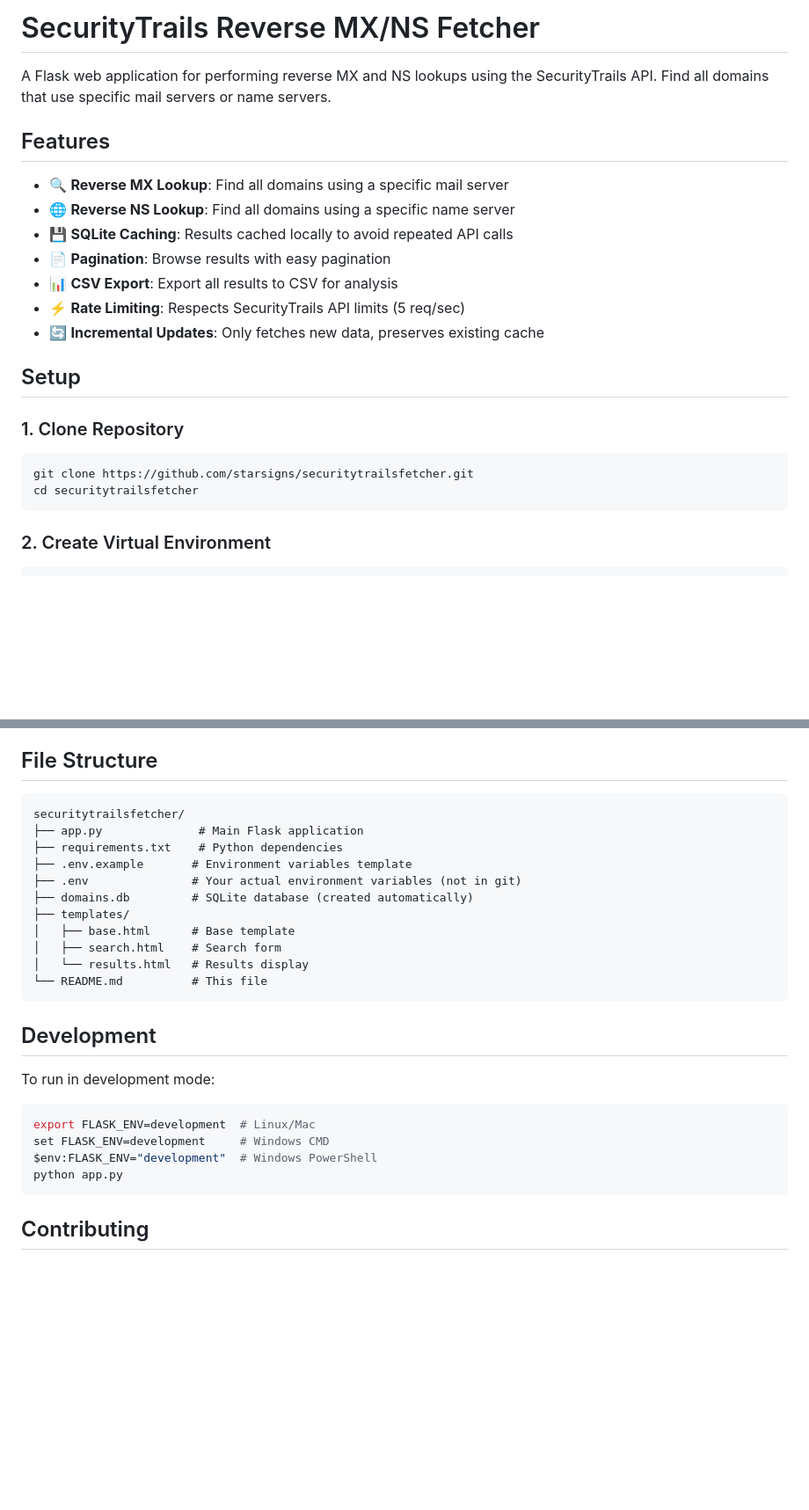
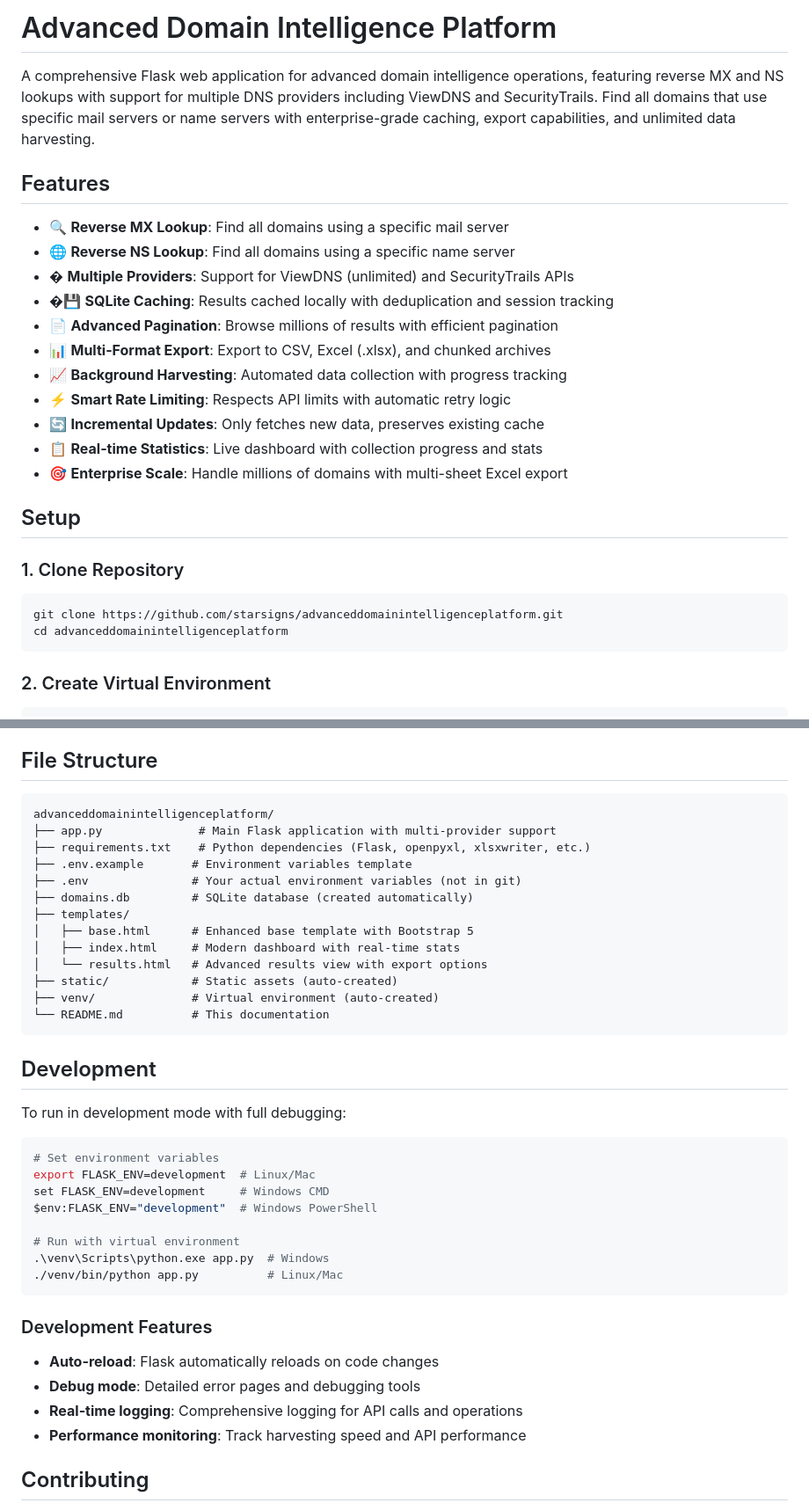
Before and after one commit to starsigns/advanceddomainintelligenceplatform, a Markdown page: README.md, 2 parts joined by grey strips. Shown at 88% size. Rendered like a GitHub page; blank space fills up the shorter version.

````diff
--- a/README.md
+++ b/README.md
@@ -1,23 +1,27 @@
-# SecurityTrails Reverse MX/NS Fetcher
+# Advanced Domain Intelligence Platform
 
-A Flask web application for performing reverse MX and NS lookups using the SecurityTrails API. Find all domains that use specific mail servers or name servers.
+A comprehensive Flask web application for advanced domain intelligence operations, featuring reverse MX and NS lookups with support for multiple DNS providers including ViewDNS and SecurityTrails. Find all domains that use specific mail servers or name servers with enterprise-grade caching, export capabilities, and unlimited data harvesting.
 
 ## Features
 
 - 🔍 **Reverse MX Lookup**: Find all domains using a specific mail server
 - 🌐 **Reverse NS Lookup**: Find all domains using a specific name server
-- 💾 **SQLite Caching**: Results cached locally to avoid repeated API calls
-- 📄 **Pagination**: Browse results with easy pagination
-- 📊 **CSV Export**: Export all results to CSV for analysis
-- ⚡ **Rate Limiting**: Respects SecurityTrails API limits (5 req/sec)
+- � **Multiple Providers**: Support for ViewDNS (unlimited) and SecurityTrails APIs
+- �💾 **SQLite Caching**: Results cached locally with deduplication and session tracking
+- 📄 **Advanced Pagination**: Browse millions of results with efficient pagination
+- 📊 **Multi-Format Export**: Export to CSV, Excel (.xlsx), and chunked archives
+- 📈 **Background Harvesting**: Automated data collection with progress tracking
+- ⚡ **Smart Rate Limiting**: Respects API limits with automatic retry logic
 - 🔄 **Incremental Updates**: Only fetches new data, preserves existing cache
+- 📋 **Real-time Statistics**: Live dashboard with collection progress and stats
+- 🎯 **Enterprise Scale**: Handle millions of domains with multi-sheet Excel export
 
 ## Setup
 
 ### 1. Clone Repository
 ```bash
-git clone https://github.com/starsigns/securitytrailsfetcher.git
-cd securitytrailsfetcher
+git clone https://github.com/starsigns/advanceddomainintelligenceplatform.git
+cd advanceddomainintelligenceplatform
 ```
 
 ### 2. Create Virtual Environment
@@ -97,28 +136,40 @@ The application respects SecurityTrails API limits:
 ## File Structure
 
 ```
-securitytrailsfetcher/
-├── app.py              # Main Flask application
-├── requirements.txt    # Python dependencies
+advanceddomainintelligenceplatform/
+├── app.py              # Main Flask application with multi-provider support
+├── requirements.txt    # Python dependencies (Flask, openpyxl, xlsxwriter, etc.)
 ├── .env.example       # Environment variables template
 ├── .env               # Your actual environment variables (not in git)
 ├── domains.db         # SQLite database (created automatically)
 ├── templates/
-│   ├── base.html      # Base template
-│   ├── search.html    # Search form
-│   └── results.html   # Results display
-└── README.md          # This file
+│   ├── base.html      # Enhanced base template with Bootstrap 5
+│   ├── index.html     # Modern dashboard with real-time stats
+│   └── results.html   # Advanced results view with export options
+├── static/            # Static assets (auto-created)
+├── venv/              # Virtual environment (auto-created)
+└── README.md          # This documentation
 ```
 
 ## Development
 
-To run in development mode:
+To run in development mode with full debugging:
 ```bash
+# Set environment variables
 export FLASK_ENV=development  # Linux/Mac
 set FLASK_ENV=development     # Windows CMD
 $env:FLASK_ENV="development"  # Windows PowerShell
-python app.py
+
+# Run with virtual environment
+.\venv\Scripts\python.exe app.py  # Windows
+./venv/bin/python app.py          # Linux/Mac
 ```
+
+### Development Features
+- **Auto-reload**: Flask automatically reloads on code changes
+- **Debug mode**: Detailed error pages and debugging tools
+- **Real-time logging**: Comprehensive logging for API calls and operations
+- **Performance monitoring**: Track harvesting speed and API performance
 
 ## Contributing
 
````
Also changed, not shown: other parts of README.md (+105 -22 lines).
